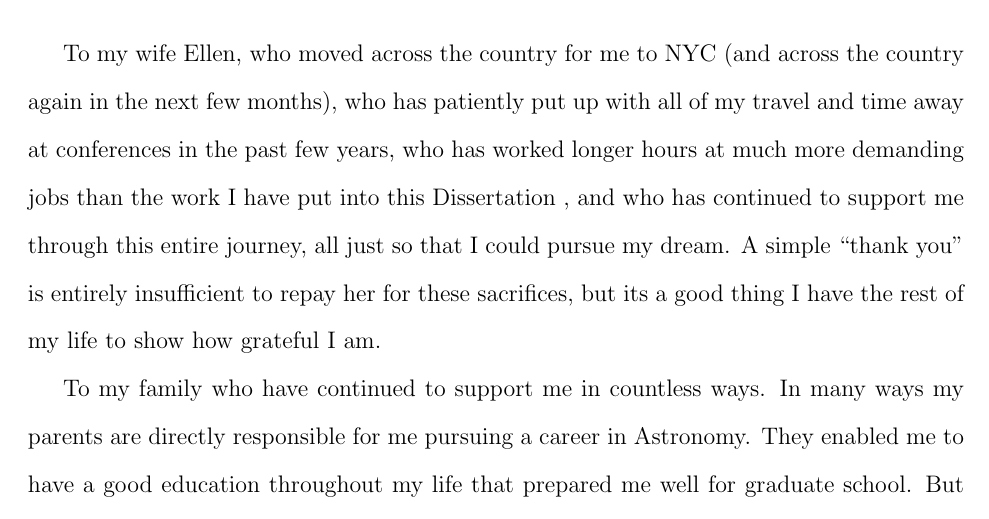
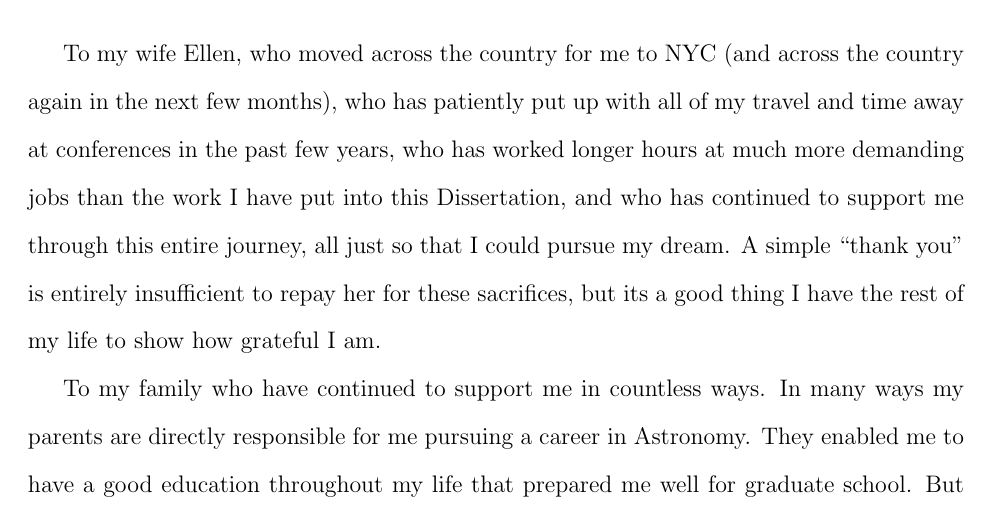
Before and after one commit to aemerick/Papers, a LaTeX thesis (thesis/thesis.tex, which reads thesis/acknowledgments.tex): part of page 22 of 238, cut so that both start at the same text. Compiled offline with pdfLaTeX.

Commit message:
remvoing space

```diff
--- a/thesis/acknowledgments.tex
+++ b/thesis/acknowledgments.tex
@@ -18,7 +18,7 @@ To my wife Ellen, who moved across the country for me to NYC
 (and across the country again in the next few months), who has patiently put up with
 all of my travel and time away at conferences in the past few years,
 who has worked longer hours at much more demanding jobs than the work I have put
-into this \dissertation, and who has continued to support me through this
+into this \Dissertation, and who has continued to support me through this
 entire journey, all just so that I could pursue my dream. A simple ``thank you" is
 entirely insufficient to repay her for these sacrifices, but its a good thing
 I have the rest of my life to show how grateful I am.
```
